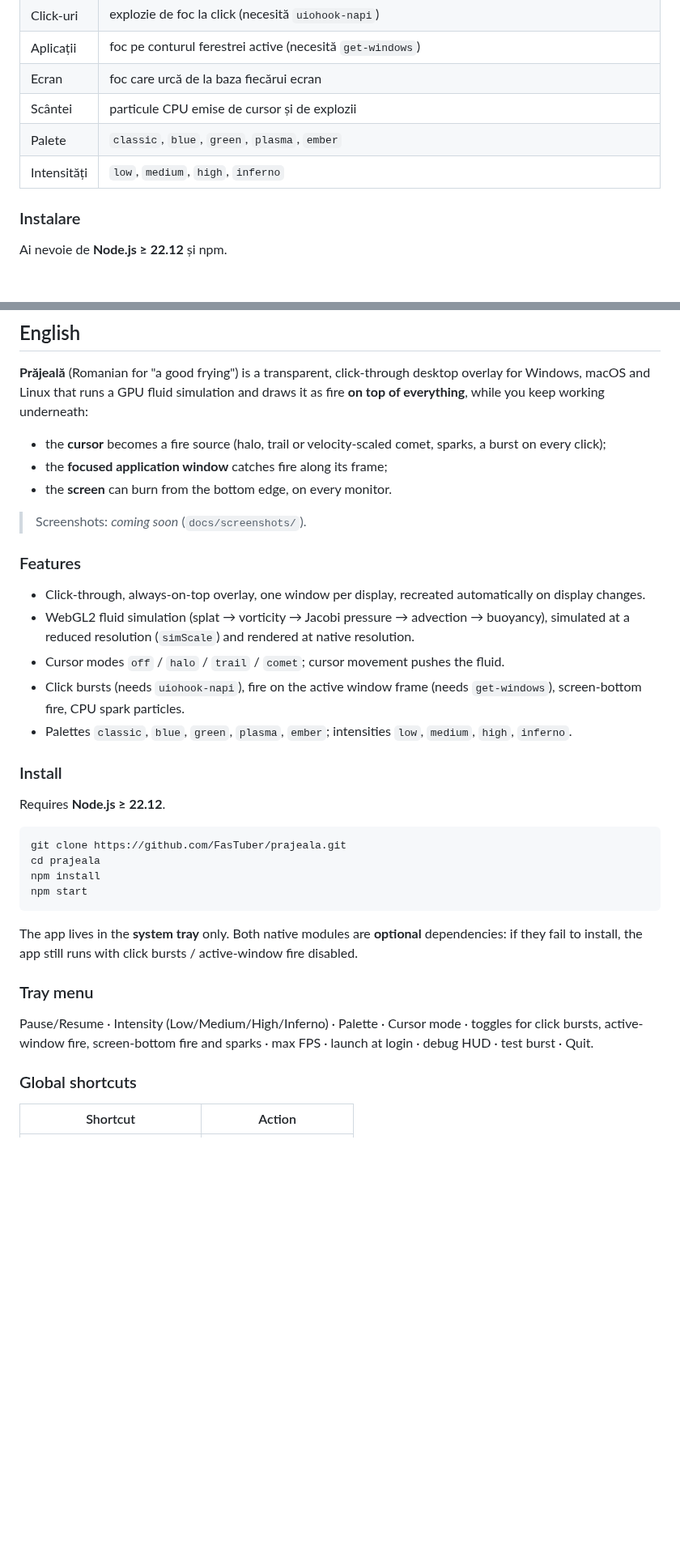
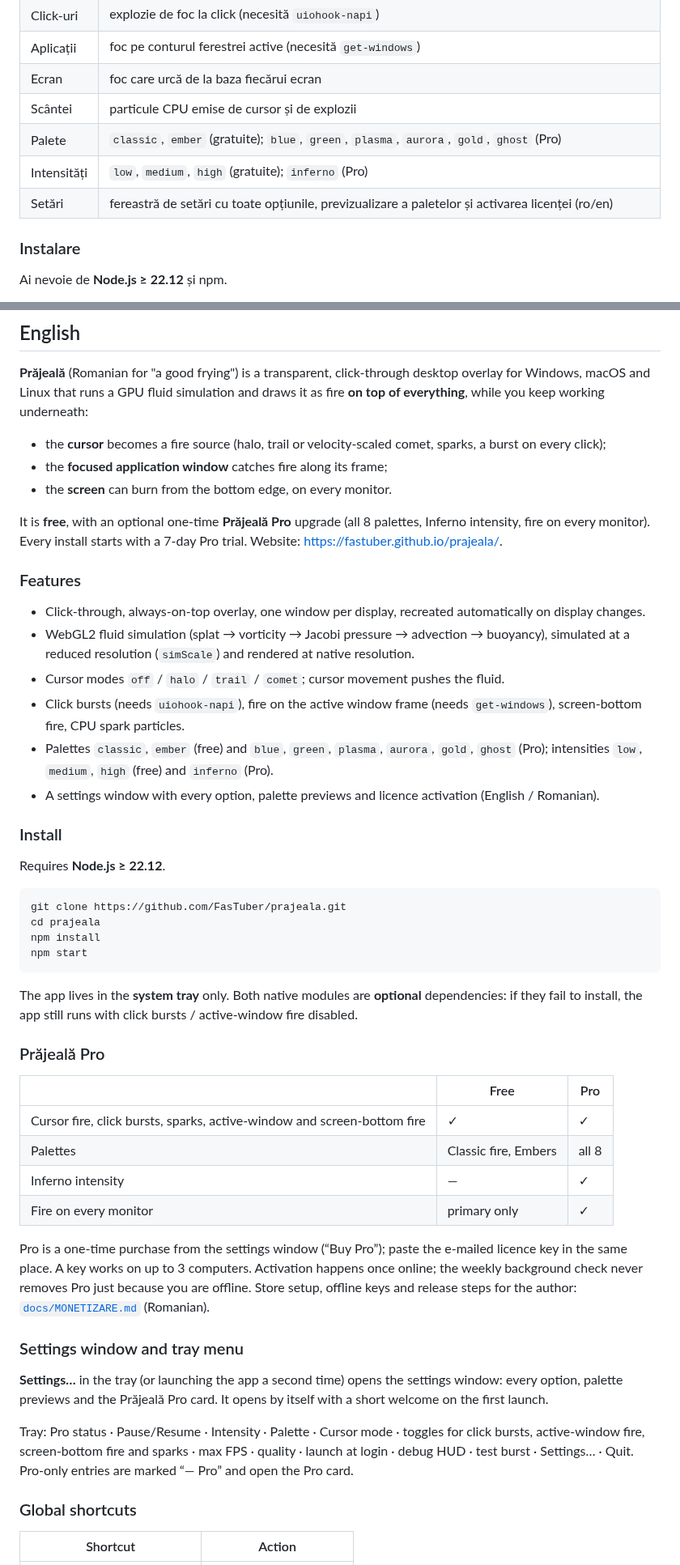
Before and after one commit to FasTuber/prajeala, a Markdown page: README.md, 2 parts joined by grey strips. Shown at 81% size. GitHub-like rendering; blank space fills up the shorter version.

```diff
--- a/README.md
+++ b/README.md
@@ -39,8 +42,9 @@ fereastra e click-through, deci lucrezi normal, doar că ecranul arde.
 | Aplicații | foc pe conturul ferestrei active (necesită `get-windows`) |
 | Ecran | foc care urcă de la baza fiecărui ecran |
 | Scântei | particule CPU emise de cursor și de explozii |
-| Palete | `classic`, `blue`, `green`, `plasma`, `ember` |
-| Intensități | `low`, `medium`, `high`, `inferno` |
+| Palete | `classic`, `ember` (gratuite); `blue`, `green`, `plasma`, `aurora`, `gold`, `ghost` (Pro) |
+| Intensități | `low`, `medium`, `high` (gratuite); `inferno` (Pro) |
+| Setări | fereastră de setări cu toate opțiunile, previzualizare a paletelor și activarea licenței (ro/en) |
 
 ### Instalare
 
@@ -199,7 +237,8 @@ keep working underneath:
 - the **focused application window** catches fire along its frame;
 - the **screen** can burn from the bottom edge, on every monitor.
 
-> Screenshots: _coming soon_ (`docs/screenshots/`).
+It is **free**, with an optional one-time **Prăjeală Pro** upgrade (all 8 palettes, Inferno intensity, fire on
+every monitor). Every install starts with a 7-day Pro trial. Website: <https://fastuber.github.io/prajeala/>.
 
 ### Features
 
@@ -209,7 +248,9 @@ keep working underneath:
 - Cursor modes `off` / `halo` / `trail` / `comet`; cursor movement pushes the fluid.
 - Click bursts (needs `uiohook-napi`), fire on the active window frame (needs `get-windows`),
   screen-bottom fire, CPU spark particles.
-- Palettes `classic`, `blue`, `green`, `plasma`, `ember`; intensities `low`, `medium`, `high`, `inferno`.
+- Palettes `classic`, `ember` (free) and `blue`, `green`, `plasma`, `aurora`, `gold`, `ghost` (Pro);
+  intensities `low`, `medium`, `high` (free) and `inferno` (Pro).
+- A settings window with every option, palette previews and licence activation (English / Romanian).
 
 ### Install
 
@@ -225,10 +266,28 @@ npm start
 The app lives in the **system tray** only. Both native modules are **optional** dependencies: if they fail to
 install, the app still runs with click bursts / active-window fire disabled.
 
-### Tray menu
+### Prăjeală Pro
 
-Pause/Resume · Intensity (Low/Medium/High/Inferno) · Palette · Cursor mode · toggles for click bursts,
-active-window fire, screen-bottom fire and sparks · max FPS · launch at login · debug HUD · test burst · Quit.
+| | Free | Pro |
+|---|---|---|
+| Cursor fire, click bursts, sparks, active-window and screen-bottom fire | ✓ | ✓ |
+| Palettes | Classic fire, Embers | all 8 |
+| Inferno intensity | — | ✓ |
+| Fire on every monitor | primary only | ✓ |
+
+Pro is a one-time purchase from the settings window (“Buy Pro”); paste the e-mailed licence key in the same
+place. A key works on up to 3 computers. Activation happens once online; the weekly background check never
+removes Pro just because you are offline. Store setup, offline keys and release steps for the author:
+[`docs/MONETIZARE.md`](docs/MONETIZARE.md) (Romanian).
+
+### Settings window and tray menu
+
+**Settings…** in the tray (or launching the app a second time) opens the settings window: every option, palette
+previews and the Prăjeală Pro card. It opens by itself with a short welcome on the first launch.
+
+Tray: Pro status · Pause/Resume · Intensity · Palette · Cursor mode · toggles for click bursts, active-window
+fire, screen-bottom fire and sparks · max FPS · quality · launch at login · debug HUD · test burst · Settings… ·
+Quit. Pro-only entries are marked “— Pro” and open the Pro card.
 
 ### Global shortcuts
 
```
Also changed, not shown: other parts of README.md (+56 -15 lines), docs/MONETIZARE.md (added, +139 -0 lines), site/img/hero.jpg (added), site/img/icon.png (added), site/img/palettes.jpg (added), site/img/settings-en.png (added), site/img/settings-ro.png (added), 4 other files.
